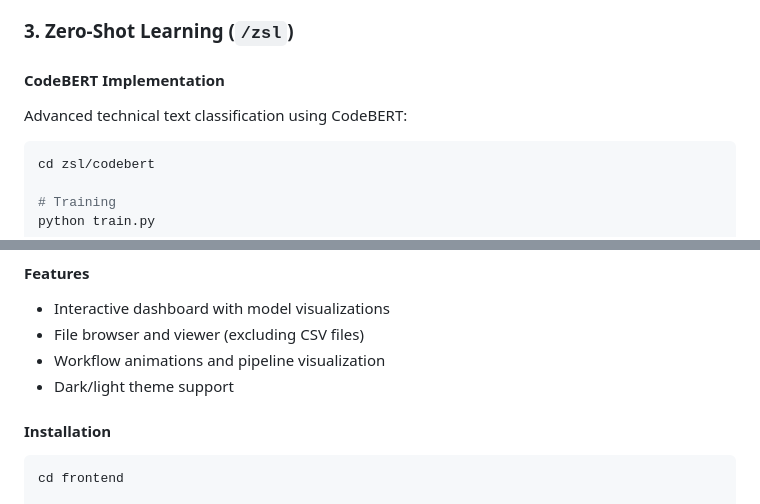
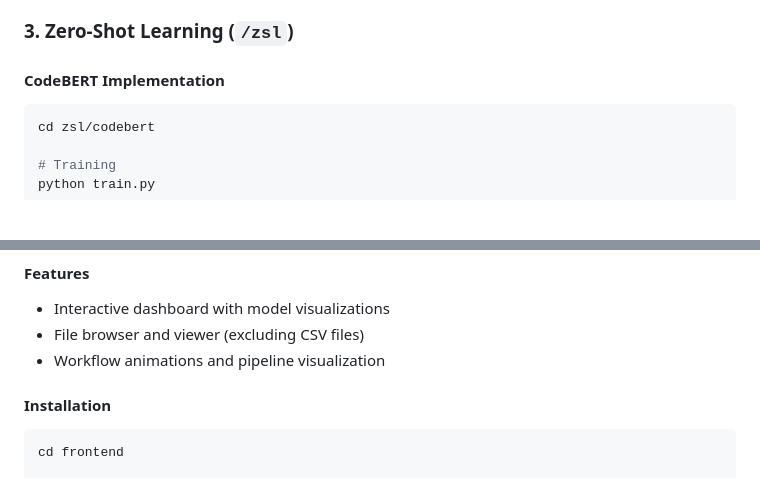
Before and after one commit to CubeStar1/Cloud-Services-API-Security, a Markdown page: README.md, 2 parts joined by grey strips. GitHub-like rendering; blank space fills up the shorter version.

````diff
--- a/README.md
+++ b/README.md
@@ -81,7 +81,7 @@ python labelling.py
 ### 3. Zero-Shot Learning (`/zsl`)
 
 #### CodeBERT Implementation
-Advanced technical text classification using CodeBERT:
+
 
 ```bash
 cd zsl/codebert
@@ -119,7 +119,6 @@ Modern Next.js application with interactive UI for the entire pipeline.
 - Interactive dashboard with model visualizations
 - File browser and viewer (excluding CSV files)
 - Workflow animations and pipeline visualization
-- Dark/light theme support
 
 #### Installation
 ```bash
````
